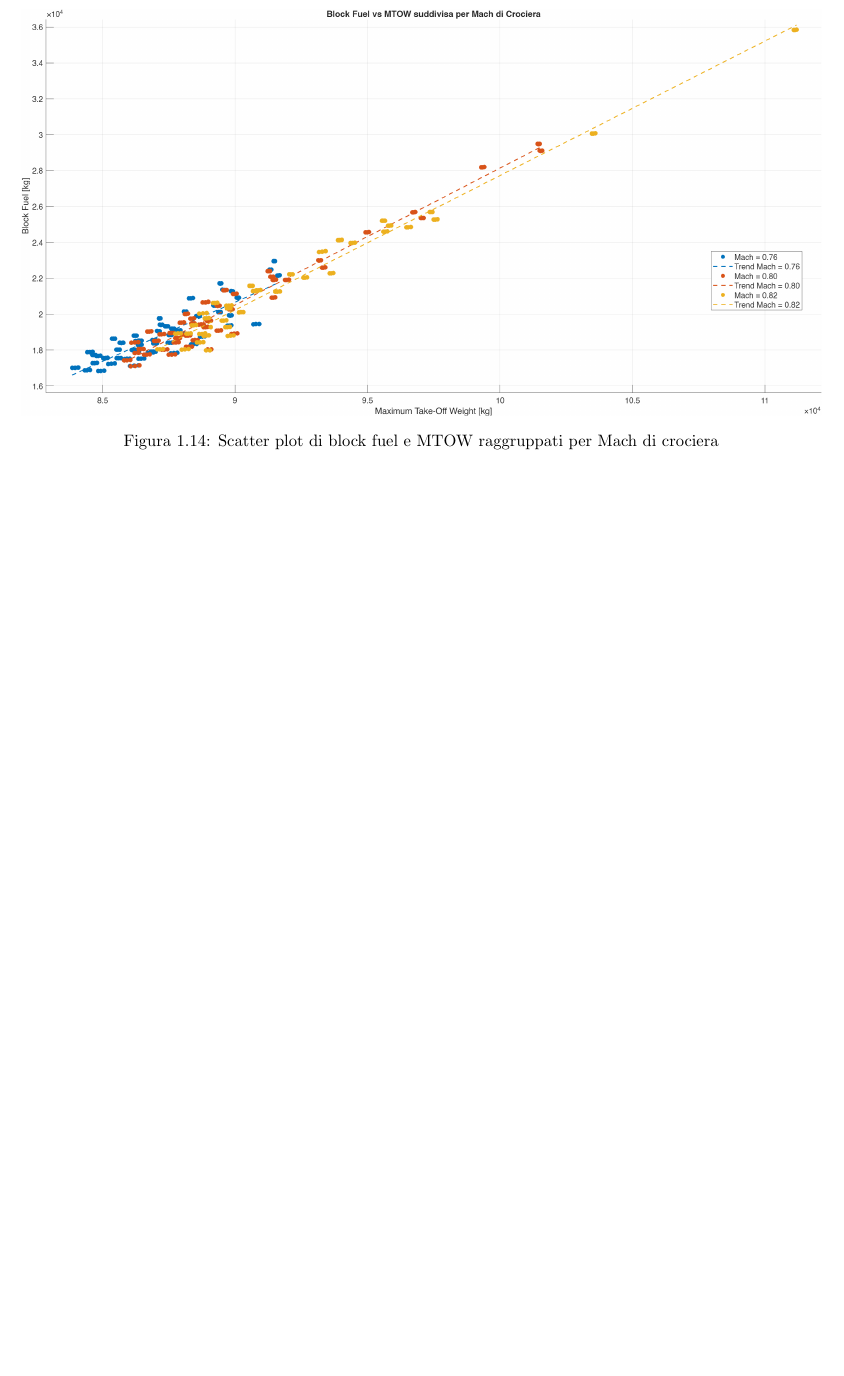
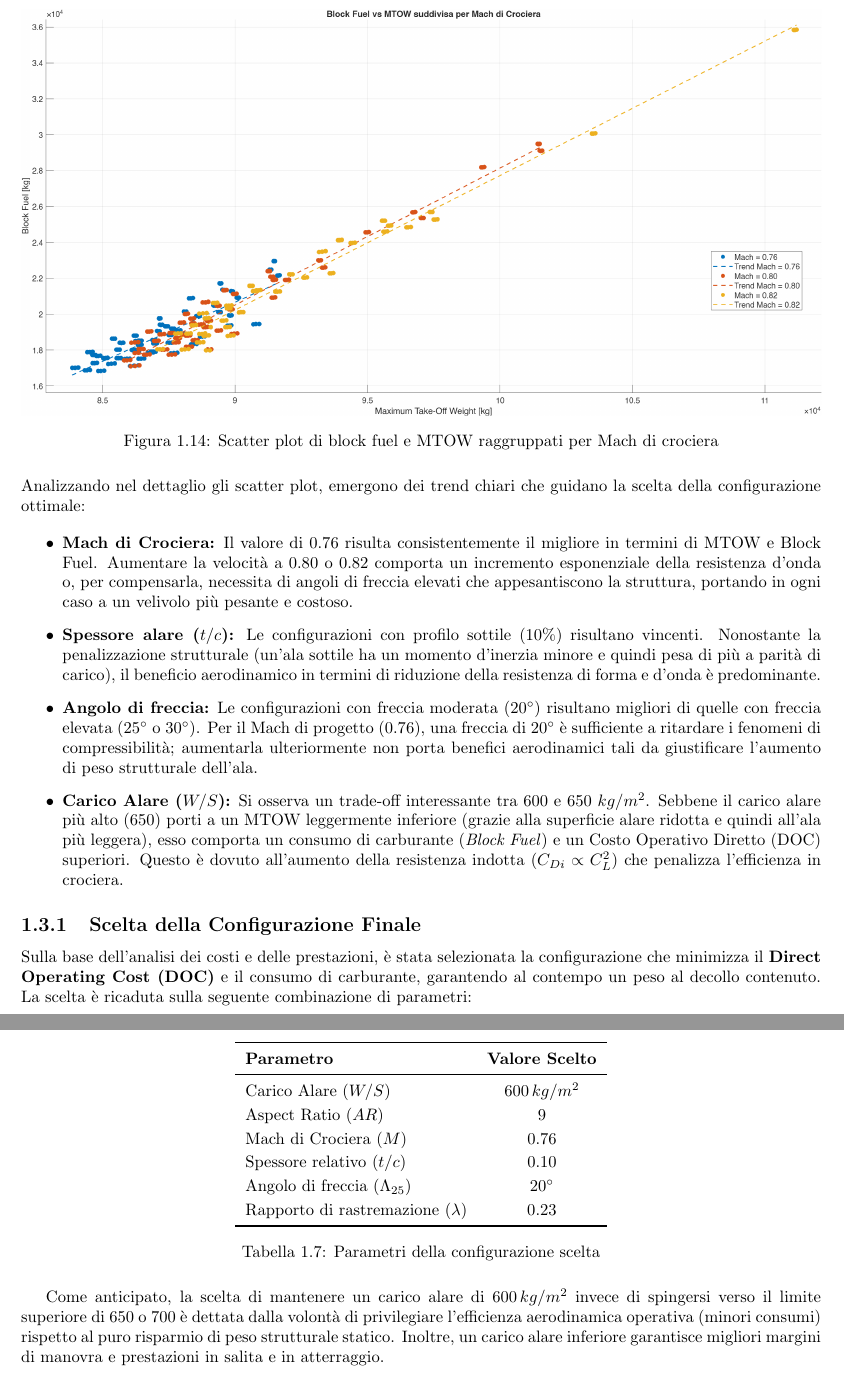
Before and after one commit to francescodrnz/PVA_E1, a LaTeX thesis (Relazione/relazione PVA.tex, which reads Relazione/E1/E1.tex): part of page 29 of 29 before the commit and two parts of pages 29 and 30 of 33 after it, the two joined at a grey line, cut so that both start at the same text, the shorter picture padded with empty space. Compiled offline with pdfLaTeX.

Commit message:
aggiunto confronto configurazioni

```diff
--- a/Relazione/E1/E1.tex
+++ b/Relazione/E1/E1.tex
@@ -856,3 +856,38 @@ Un altro parametro direttamente collegato ai costi, apparentemente anche meglio
 Si nota che i valori più bassi di block fuel e MTOW si hanno per: carico alare di 600 o 650 kg/m$^2$, aspect ratio di 9, angolo di freccia di $20\si{\degree}$ o $25\si{\degree}$, spessore del profilo del 10\% e Mach di crociera di 0.76.
 
 \begin{figure}[H] \centering \includegraphics[width=\textwidth]{E1/Immagini/block fuel = f(WTO, W_S).png} \caption{Scatter plot di block fuel e MTOW raggruppati per carico alare} \end{figure} \begin{figure}[H] \centering \includegraphics[width=\textwidth]{E1/Immagini/block fuel = f(WTO, AR).png} \caption{Scatter plot di block fuel e MTOW raggruppati per aspect ratio} \end{figure} \begin{figure}[H] \centering \includegraphics[width=\textwidth]{E1/Immagini/block fuel = f(WTO, freccia).png} \caption{Scatter plot di block fuel e MTOW raggruppati per angolo di freccia} \end{figure} \begin{figure}[H] \centering \includegraphics[width=\textwidth]{E1/Immagini/block fuel = f(WTO, t_c).png} \caption{Scatter plot di block fuel e MTOW raggruppati per spessore del profilo} \end{figure} \begin{figure}[H] \centering \includegraphics[width=\textwidth]{E1/Immagini/block fuel = f(WTO, M).png} \caption{Scatter plot di block fuel e MTOW raggruppati per Mach di crociera} \end{figure}
+
+\noindent Analizzando nel dettaglio gli scatter plot, emergono dei trend chiari che guidano la scelta della configurazione ottimale:
+
+\begin{itemize}
+    \item \textbf{Mach di Crociera:} Il valore di 0.76 risulta consistentemente il migliore in termini di MTOW e Block Fuel. Aumentare la velocità a 0.80 o 0.82 comporta un incremento esponenziale della resistenza d'onda o, per compensarla, necessita di angoli di freccia elevati che appesantiscono la struttura, portando in ogni caso a un velivolo più pesante e costoso.
+    \item \textbf{Spessore alare ($t/c$):} Le configurazioni con profilo sottile ($10\%$) risultano vincenti. Nonostante la penalizzazione strutturale (un'ala sottile ha un momento d'inerzia minore e quindi pesa di più a parità di carico), il beneficio aerodinamico in termini di riduzione della resistenza di forma e d'onda è predominante.
+    \item \textbf{Angolo di freccia:} Le configurazioni con freccia moderata ($20^\circ$) risultano migliori di quelle con freccia elevata ($25^\circ$ o $30^\circ$). Per il Mach di progetto (0.76), una freccia di $20^\circ$ è sufficiente a ritardare i fenomeni di compressibilità; aumentarla ulteriormente non porta benefici aerodinamici tali da giustificare l'aumento di peso strutturale dell'ala.
+    \item \textbf{Carico Alare ($W/S$):} Si osserva un trade-off interessante tra 600 e 650 $kg/m^2$. Sebbene il carico alare più alto (650) porti a un MTOW leggermente inferiore (grazie alla superficie alare ridotta e quindi all'ala più leggera), esso comporta un consumo di carburante (\textit{Block Fuel}) e un Costo Operativo Diretto (DOC) superiori. Questo è dovuto all'aumento della resistenza indotta ($C_{Di} \propto C_L^2$) che penalizza l'efficienza in crociera.
+\end{itemize}
+
+\subsection{Scelta della Configurazione Finale}
+Sulla base dell'analisi dei costi e delle prestazioni, è stata selezionata la configurazione che minimizza il \textbf{Direct Operating Cost (DOC)} e il consumo di carburante, garantendo al contempo un peso al decollo contenuto.
+La scelta è ricaduta sulla seguente combinazione di parametri:
+
+\begin{table}[H]
+    \centering
+    \renewcommand{\arraystretch}{1.2}
+    \begin{tabular}{lc}
+    \toprule
+    \textbf{Parametro} & \textbf{Valore Scelto} \\
+    \midrule
+    Carico Alare ($W/S$) & $600 \, kg/m^2$ \\
+    Aspect Ratio ($AR$) & 9 \\
+    Mach di Crociera ($M$) & 0.76 \\
+    Spessore relativo ($t/c$) & 0.10 \\
+    Angolo di freccia ($\Lambda_{25}$) & $20^\circ$ \\
+    Rapporto di rastremazione ($\lambda$) & 0.23 \\
+    \bottomrule
+    \end{tabular}
+    \caption{Parametri della configurazione scelta}
+\end{table}
+
+Come anticipato, la scelta di mantenere un carico alare di $600\,kg/m^2$ invece di spingersi verso il limite superiore di 650 o 700 è dettata dalla volontà di privilegiare l'efficienza aerodinamica operativa (minori consumi) rispetto al puro risparmio di peso strutturale statico. Inoltre, un carico alare inferiore garantisce migliori margini di manovra e prestazioni in salita e in atterraggio.
+
+\newpage
```
Also changed, not shown: Relazione/E1/Immagini/Analisi comparativa.png (added), Relazione/E1/E1.tex (56 more changed lines), 9 other files.
